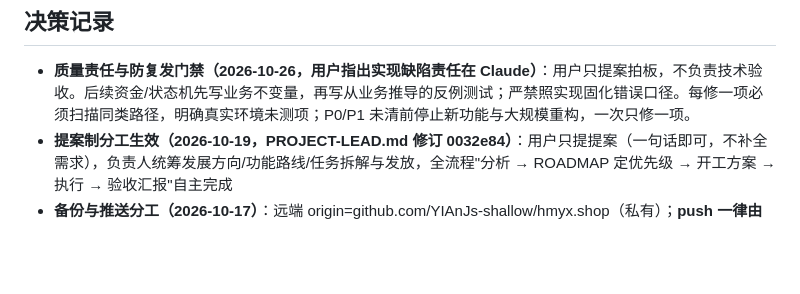
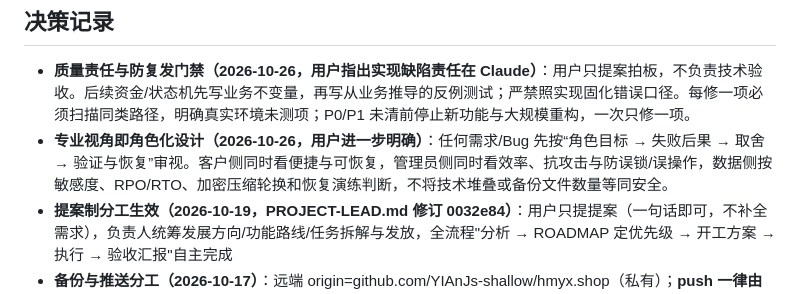
Before and after one commit to YIAnJs-shallow/hmyx.shop, a Markdown page: docs/ROADMAP.md, the part around the change. Drawn GitHub-style; blank space fills up the shorter version.

Commit message:
补充角色化专业审视与数据恢复口径
Co-Authored-By: Claude Code <noreply@anthropic.com>

```diff
--- a/docs/ROADMAP.md
+++ b/docs/ROADMAP.md
@@ -309,6 +309,7 @@
 ## 决策记录
 
 - **质量责任与防复发门禁（2026-10-26，用户指出实现缺陷责任在 Claude）**：用户只提案拍板，不负责技术验收。后续资金/状态机先写业务不变量，再写从业务推导的反例测试；严禁照实现固化错误口径。每修一项必须扫描同类路径，明确真实环境未测项；P0/P1 未清前停止新功能与大规模重构，一次只修一项。
+- **专业视角即角色化设计（2026-10-26，用户进一步明确）**：任何需求/Bug 先按“角色目标 → 失败后果 → 取舍 → 验证与恢复”审视。客户侧同时看便捷与可恢复，管理员侧同时看效率、抗攻击与防误锁/误操作，数据侧按敏感度、RPO/RTO、加密压缩轮换和恢复演练判断，不将技术堆叠或备份文件数量等同安全。
 - **提案制分工生效（2026-10-19，PROJECT-LEAD.md 修订 0032e84）**：用户只提提案（一句话即可，不补全需求），负责人统筹发展方向/功能路线/任务拆解与发放，全流程"分析 → ROADMAP 定优先级 → 开工方案 → 执行 → 验收汇报"自主完成
 - **备份与推送分工（2026-10-17）**：远端 origin=github.com/YIAnJs-shallow/hmyx.shop（私有）；**push 一律由用户本人执行**，Claude 每完成一个模块在汇报中提醒"该 git push 了"；CI 于 push 到 main 自动触发
 - **不迁移框架**：维持原生 PHP + lib 收敛，理由=迁移成本远大于收益，且项目规范禁止为小功能拖入框架级依赖
```
